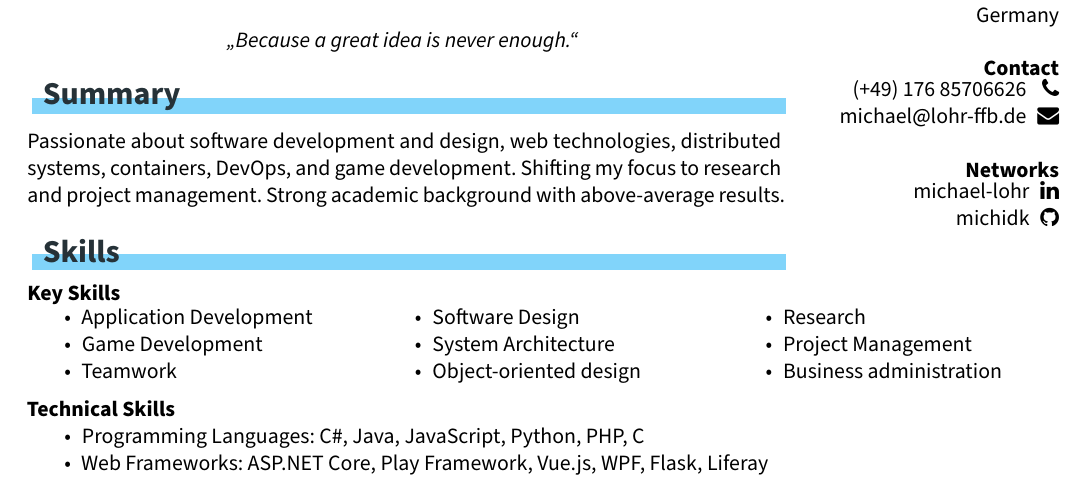
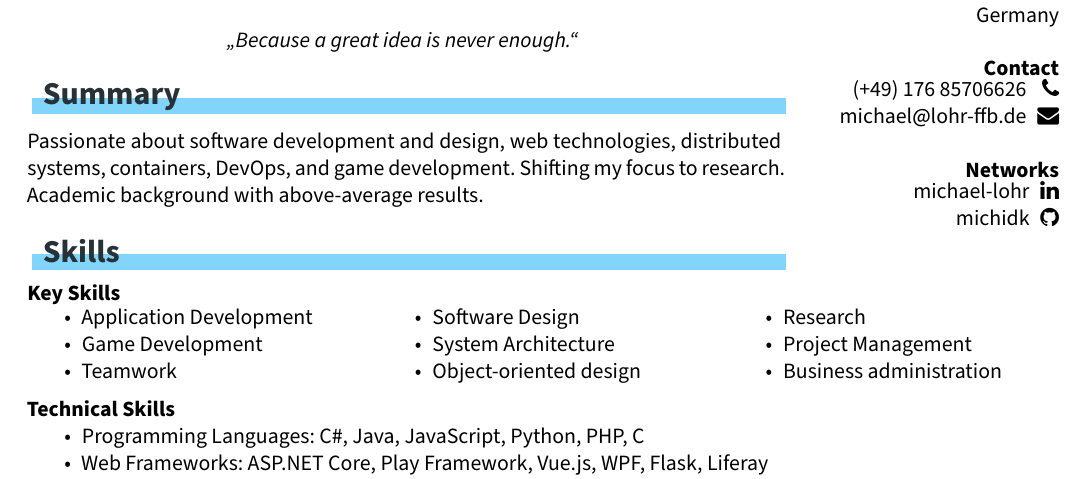
Before and after one commit to michidk/cv, a LaTeX document (main.tex): part of page 1 of 2, cut so that both start at the same text. Compiled offline with XeLaTeX.

Commit message:
Reformulate summary

```diff
--- a/main.tex
+++ b/main.tex
@@ -216,7 +216,7 @@
 
   % summary
   \customsection{Summary}
-  Passionate about software development and design, web technologies, distributed systems, containers, DevOps, and game development. Shifting my focus to research and project management. Strong academic background with above-­average results.
+  Passionate about software development and design, web technologies, distributed systems, containers, DevOps, and game development. Shifting my focus to research. Academic background with above-­average results.
 
   % skills
   \customsection{Skills}
```
